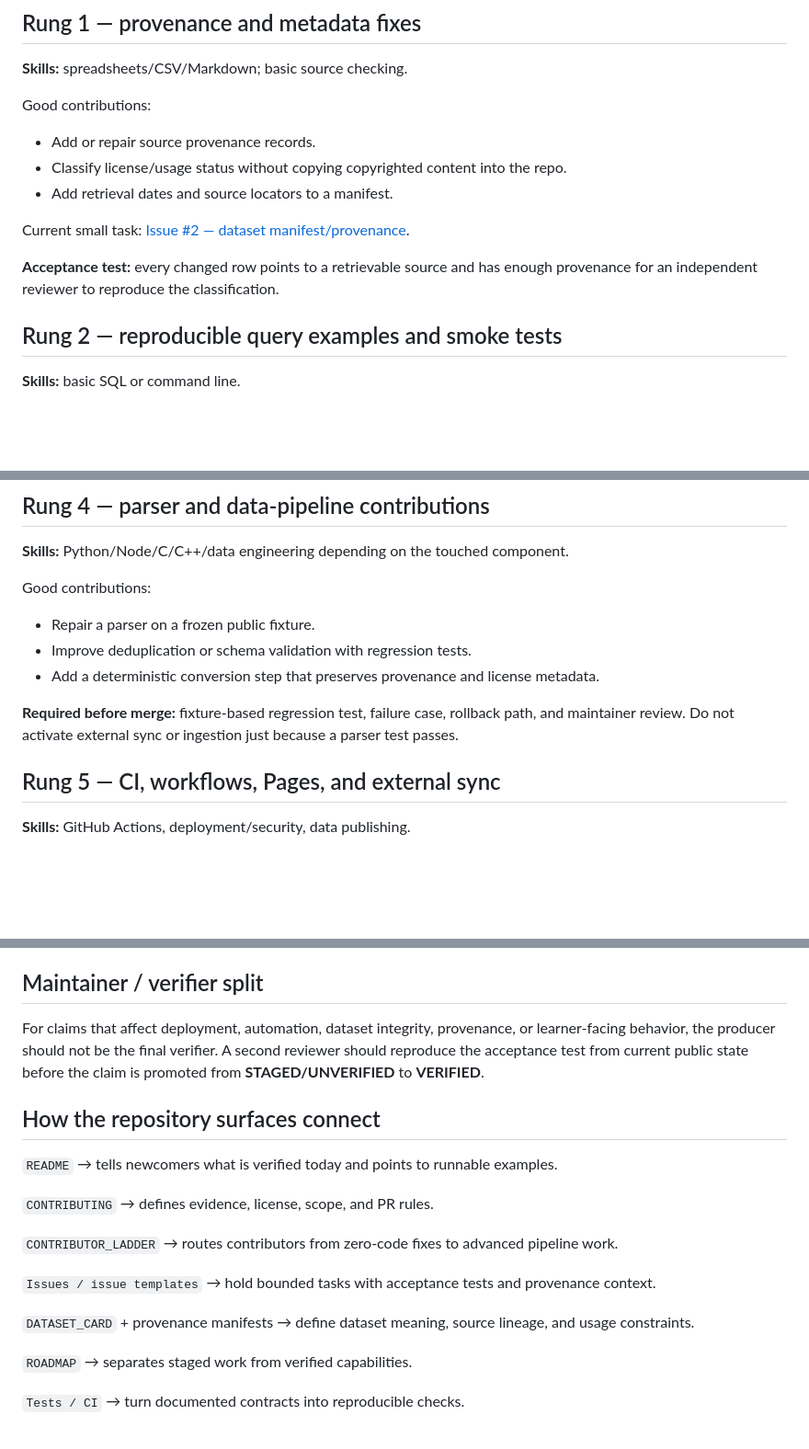
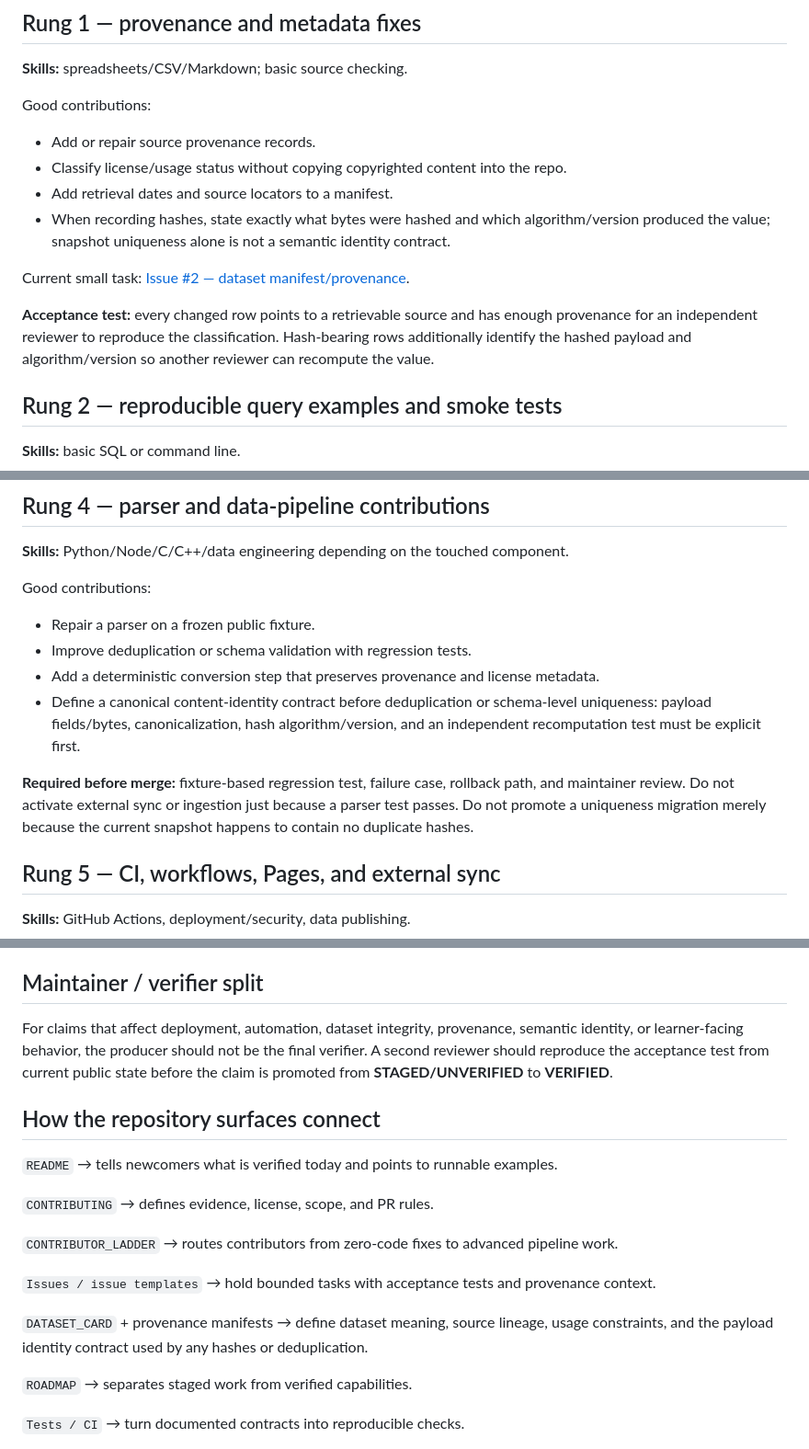
Before and after one commit to rajon369963-del/sovereign-study-commons-india, a Markdown page: CONTRIBUTOR_LADDER.md, 3 parts joined by grey strips. Shown at 92% size. Drawn GitHub-style; blank space fills up the shorter version.

Commit message:
docs: separate snapshot hashes from semantic identity

```diff
--- a/CONTRIBUTOR_LADDER.md
+++ b/CONTRIBUTOR_LADDER.md
@@ -32,10 +33,11 @@ Good contributions:
 - Add or repair source provenance records.
 - Classify license/usage status without copying copyrighted content into the repo.
 - Add retrieval dates and source locators to a manifest.
+- When recording hashes, state exactly what bytes were hashed and which algorithm/version produced the value; snapshot uniqueness alone is not a semantic identity contract.
 
 Current small task: [Issue #2 — dataset manifest/provenance](https://github.com/rajon369963-del/sovereign-study-commons-india/issues/2).
 
-**Acceptance test:** every changed row points to a retrievable source and has enough provenance for an independent reviewer to reproduce the classification.
+**Acceptance test:** every changed row points to a retrievable source and has enough provenance for an independent reviewer to reproduce the classification. Hash-bearing rows additionally identify the hashed payload and algorithm/version so another reviewer can recompute the value.
 
 ## Rung 2 — reproducible query examples and smoke tests
 
@@ -71,8 +73,9 @@ Good contributions:
 - Repair a parser on a frozen public fixture.
 - Improve deduplication or schema validation with regression tests.
 - Add a deterministic conversion step that preserves provenance and license metadata.
+- Define a canonical content-identity contract before deduplication or schema-level uniqueness: payload fields/bytes, canonicalization, hash algorithm/version, and an independent recomputation test must be explicit first.
 
-**Required before merge:** fixture-based regression test, failure case, rollback path, and maintainer review. Do not activate external sync or ingestion just because a parser test passes.
+**Required before merge:** fixture-based regression test, failure case, rollback path, and maintainer review. Do not activate external sync or ingestion just because a parser test passes. Do not promote a uniqueness migration merely because the current snapshot happens to contain no duplicate hashes.
 
 ## Rung 5 — CI, workflows, Pages, and external sync
 
@@ -88,7 +91,7 @@ Good contributions only after lower-level contracts exist:
 
 ## Maintainer / verifier split
 
-For claims that affect deployment, automation, dataset integrity, provenance, or learner-facing behavior, the producer should not be the final verifier. A second reviewer should reproduce the acceptance test from current public state before the claim is promoted from **STAGED/UNVERIFIED** to **VERIFIED**.
+For claims that affect deployment, automation, dataset integrity, provenance, semantic identity, or learner-facing behavior, the producer should not be the final verifier. A second reviewer should reproduce the acceptance test from current public state before the claim is promoted from **STAGED/UNVERIFIED** to **VERIFIED**.
 
 ## How the repository surfaces connect
 
@@ -100,7 +103,7 @@ For claims that affect deployment, automation, dataset integrity, provenance, or
 
 `Issues / issue templates` → hold bounded tasks with acceptance tests and provenance context.
 
-`DATASET_CARD` + provenance manifests → define dataset meaning, source lineage, and usage constraints.
+`DATASET_CARD` + provenance manifests → define dataset meaning, source lineage, usage constraints, and the payload identity contract used by any hashes or deduplication.
 
 `ROADMAP` → separates staged work from verified capabilities.
 
```
Also changed, not shown: other parts of CONTRIBUTOR_LADDER.md (+1 -0 lines).
